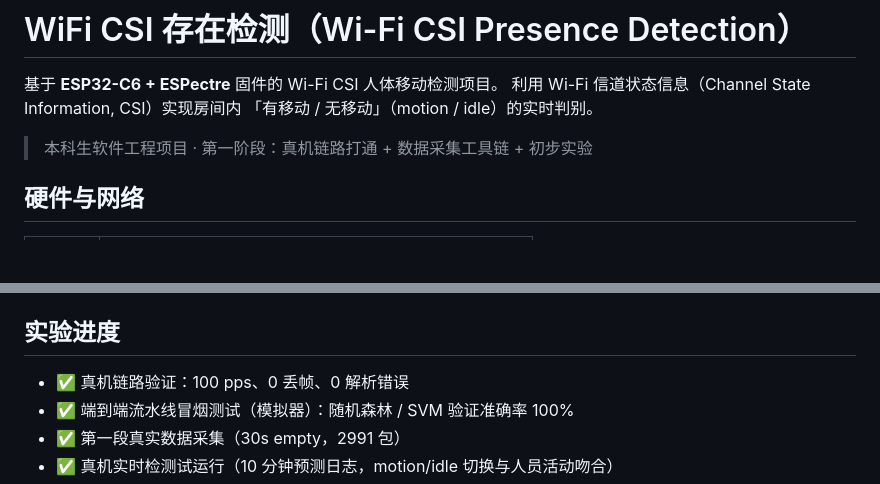
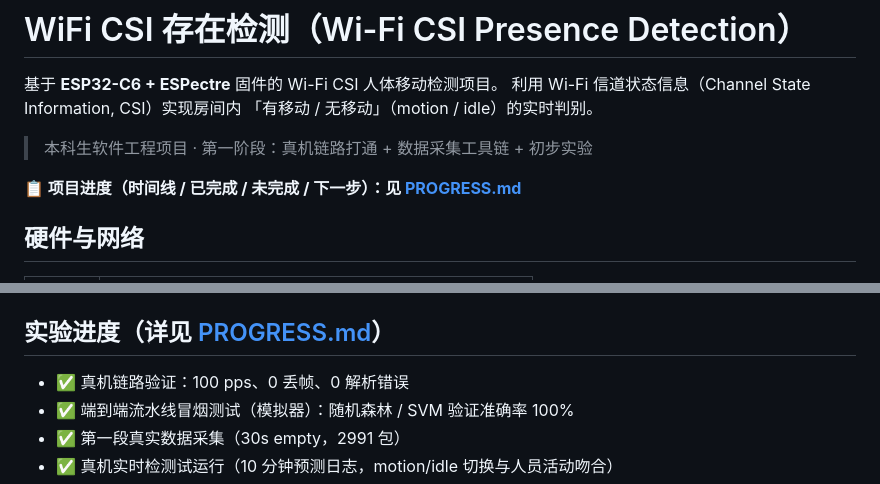
Before and after one commit to shiyudev/wifi-csi-presence-detection, a Markdown page: README.md, 2 parts joined by grey strips. Drawn GitHub-style; blank space fills up the shorter version.

Commit message:
新增 PROGRESS.md：时间线、已完成/未完成清单与下一步路线图，README 首页置顶链接
Co-Authored-By: Claude Code <noreply@anthropic.com>

```diff
--- a/README.md
+++ b/README.md
@@ -5,6 +5,8 @@
 「有移动 / 无移动」（motion / idle）的实时判别。
 
 > 本科生软件工程项目 · 第一阶段：真机链路打通 + 数据采集工具链 + 初步实验
+
+**📋 项目进度（时间线 / 已完成 / 未完成 / 下一步）：见 [PROGRESS.md](PROGRESS.md)**
 
 ## 硬件与网络
 
@@ -94,7 +96,7 @@ tests/              端到端测试（模拟器全流程验证）
 5. **Web 检测线程生命周期**：停止检测时 join 全部线程并释放 CSI 流，
    修复「幽灵检测线程占流导致采集 409」问题（`webapp.py`）
 
-## 实验进度
+## 实验进度（详见 [PROGRESS.md](PROGRESS.md)）
 
 - ✅ 真机链路验证：100 pps、0 丢帧、0 解析错误
 - ✅ 端到端流水线冒烟测试（模拟器）：随机森林 / SVM 验证准确率 100%
```
Also changed, not shown: PROGRESS.md (added, +55 -0 lines).
